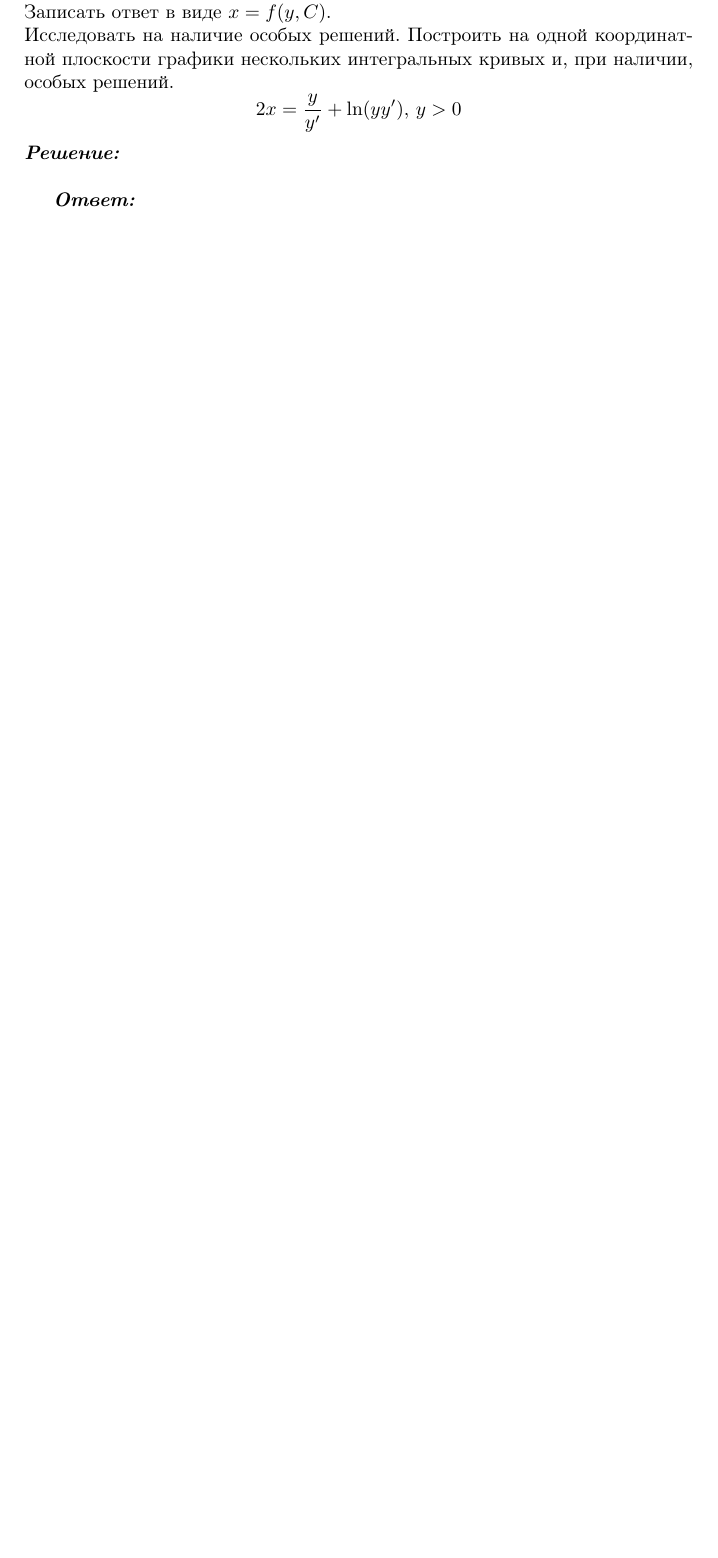
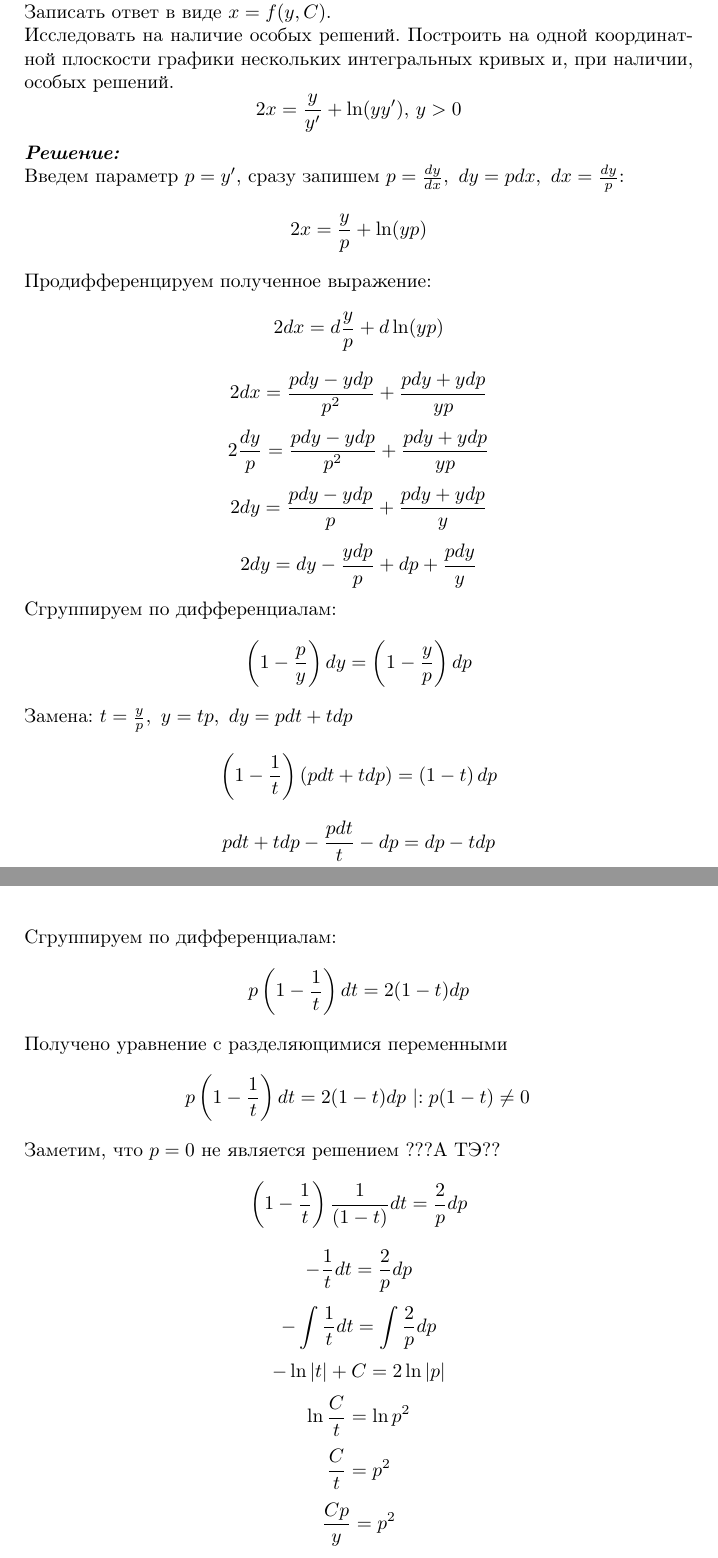
Before and after one commit to a-nechaeva/Differential-Equations, a LaTeX document (ИДЗ_1/Report.tex): part of page 10 of 10 before the commit and two parts of pages 10 and 11 of 12 after it, the two joined at a grey line, cut so that both start at the same text, the shorter picture padded with empty space. Compiled offline with pdfLaTeX.

Commit message:
ihw 5 done

```diff
--- a/ИДЗ_1/Report.tex
+++ b/ИДЗ_1/Report.tex
@@ -504,3 +504,64 @@ Q = x^2y^2+x^3 - 1
 2x = \frac{y}{y'} + \ln (yy'), \, y >0\\
 \end{equation*}
 \textit{\textbf{Решение:}}\\
+Введем параметр $p = y'$, сразу запишем $p = \frac{dy}{dx}, \, \, dy = pdx, \, \, dx = \frac{dy}{p}$:
+\begin{equation*}
+2x = \frac{y}{p} + \ln (yp)
+\end{equation*}
+Продифференцируем полученное выражение:
+\begin{equation*}
+2dx = d\frac{y}{p} + d\ln (yp)
+\end{equation*}
+\begin{equation*}
+2dx = \frac{pdy - ydp}{p^2} + \frac{pdy + ydp}{yp}
+\end{equation*}
+\begin{equation*}
+2\frac{dy}{p} = \frac{pdy - ydp}{p^2} + \frac{pdy + ydp}{yp}
+\end{equation*}
+\begin{equation*}
+2dy = \frac{pdy - ydp}{p} + \frac{pdy + ydp}{y}
+\end{equation*}
+\begin{equation*}
+2dy =dy - \frac{ydp}{p} + dp +\frac{pdy}{y}
+\end{equation*}
+Сгруппируем по дифференциалам:
+\begin{equation*}
+\left( 1 - \frac{p}{y} \right) dy = \left(1 - \frac{y}{p} \right) dp
+\end{equation*}
+Замена: $t = \frac{y}{p}, \, \, y = tp, \, \, dy = pdt + tdp$
+\begin{equation*}
+\left( 1 - \frac{1}{t} \right) ( pdt + tdp) = \left(1 - t \right) dp
+\end{equation*}
+\begin{equation*}
+ pdt + tdp - \frac{ pdt}{t}  - dp = dp  - t dp
+\end{equation*}
+Сгруппируем по дифференциалам:
+\begin{equation*}
+ p \left(1  - \frac{ 1}{t} \right) dt  = 2 (1  - t) dp
+\end{equation*}
+Получено уравнение с разделяющимися переменными
+\begin{equation*}
+ p \left(1  - \frac{ 1}{t} \right) dt  = 2 (1  - t) dp \, \left| : p (1  - t) \neq 0 \right.
+\end{equation*}
+Заметим, что $p = 0$ не является решением ???А ТЭ??
+\begin{equation*}
+  \left(1  - \frac{ 1}{t} \right) \frac{1}{ (1  - t) } dt  =  \frac{2}{p} dp
+\end{equation*}
+\begin{equation*}
+ - \frac{1}{ t } dt  =  \frac{2}{p} dp
+\end{equation*}
+\begin{equation*}
+ - \int \frac{1}{ t } dt  = \int \frac{2}{p} dp
+\end{equation*}
+\begin{equation*}
+ - \ln | t| + C  = 2 \ln| p|
+\end{equation*}
+\begin{equation*}
+ \ln \frac{C}{t}  =  \ln p^2
+\end{equation*}
+\begin{equation*}
+  \frac{C}{t}  =   p^2
+\end{equation*}
+\begin{equation*}
+  \frac{Cp}{y}  =   p^2
+\end{equation*}
@@ -508,5 +588,5 @@ Q = x^2y^2+x^3 - 1
 
-\textit{\textbf{Ответ:}}
+\textit{\textbf{Ответ:}} $x = \frac{ y^2}{2C} +  \frac {\ln  C}{2}$
 
 
 \begin{equation*}
```
Also changed, not shown: ИДЗ_1/Report.pdf, ИДЗ_1/Report.tex (19 more changed lines), 3 other files.
